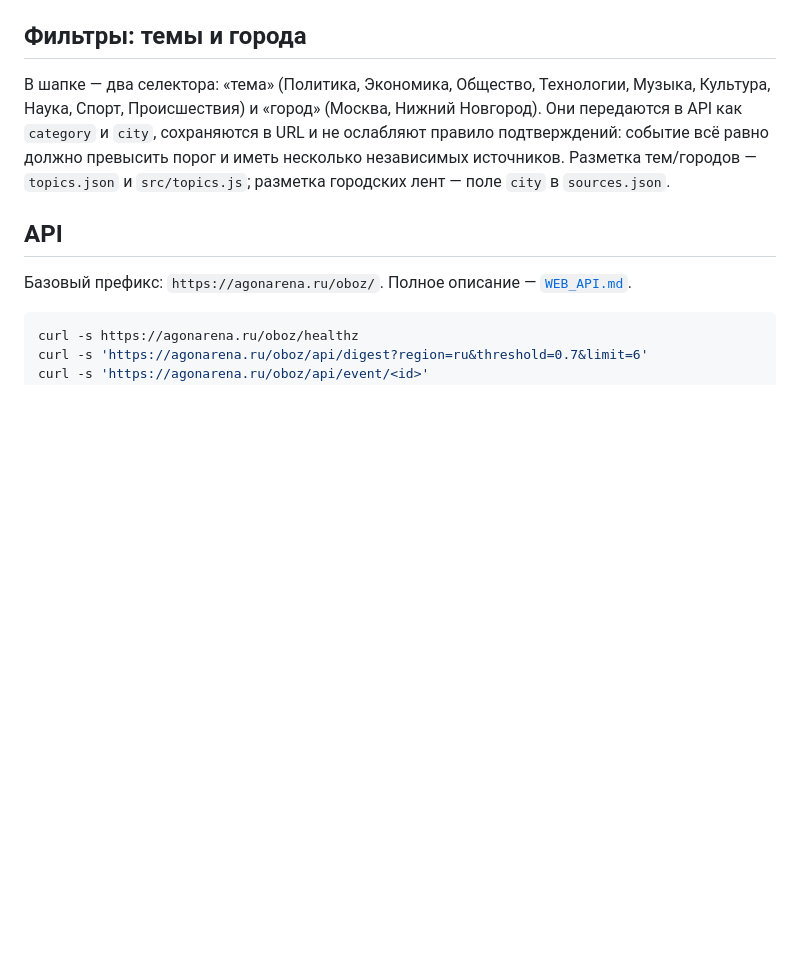
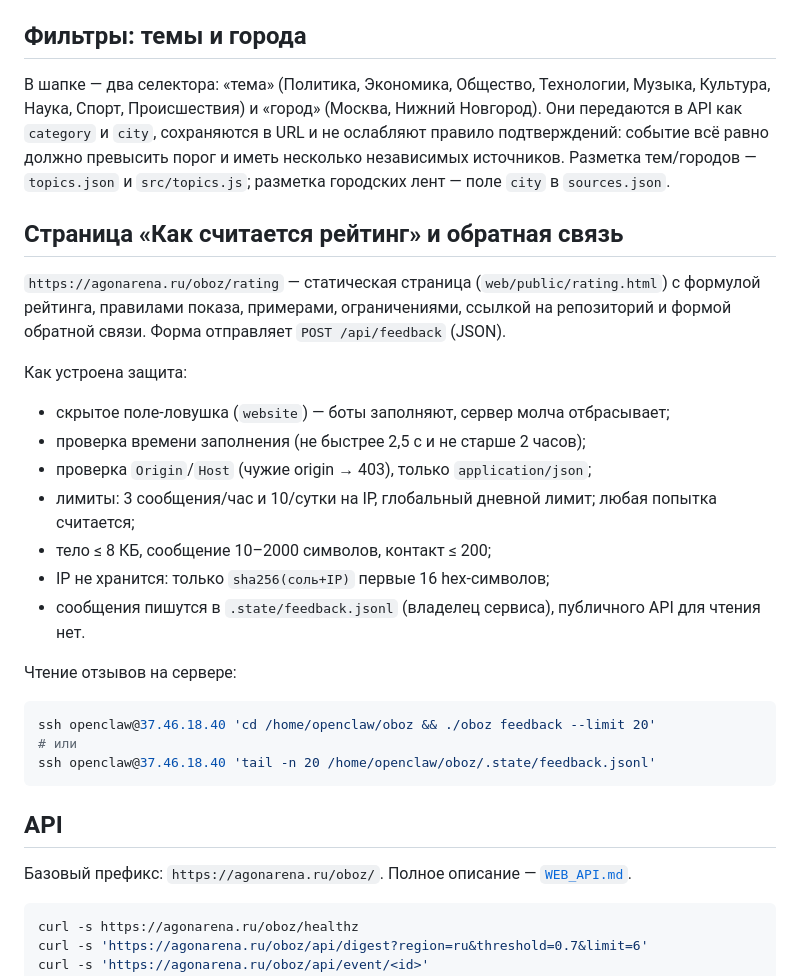
Before and after one commit to martiyanov/oboz, a Markdown page: docs/WEB.md, the part around the change. Drawn GitHub-style; blank space fills up the shorter version.

````diff
--- a/docs/WEB.md
+++ b/docs/WEB.md
@@ -51,6 +51,30 @@ systemd-сервис oboz-web  (node web/server.mjs, 127.0.0.1:8788)
 `category` и `city`, сохраняются в URL и не ослабляют правило подтверждений: событие всё равно
 должно превысить порог и иметь несколько независимых источников. Разметка тем/городов —
 `topics.json` и `src/topics.js`; разметка городских лент — поле `city` в `sources.json`.
+
+## Страница «Как считается рейтинг» и обратная связь
+
+`https://agonarena.ru/oboz/rating` — статическая страница (`web/public/rating.html`) с формулой
+рейтинга, правилами показа, примерами, ограничениями, ссылкой на репозиторий и формой обратной
+связи. Форма отправляет `POST /api/feedback` (JSON).
+
+Как устроена защита:
+
+- скрытое поле-ловушка (`website`) — боты заполняют, сервер молча отбрасывает;
+- проверка времени заполнения (не быстрее 2,5 с и не старше 2 часов);
+- проверка `Origin`/`Host` (чужие origin → 403), только `application/json`;
+- лимиты: 3 сообщения/час и 10/сутки на IP, глобальный дневной лимит; любая попытка считается;
+- тело ≤ 8 КБ, сообщение 10–2000 символов, контакт ≤ 200;
+- IP не хранится: только `sha256(соль+IP)` первые 16 hex-символов;
+- сообщения пишутся в `.state/feedback.jsonl` (владелец сервиса), публичного API для чтения нет.
+
+Чтение отзывов на сервере:
+
+```bash
+ssh openclaw@37.46.18.40 'cd /home/openclaw/oboz && ./oboz feedback --limit 20'
+# или
+ssh openclaw@37.46.18.40 'tail -n 20 /home/openclaw/oboz/.state/feedback.jsonl'
+```
 
 ## API
 
````
Also changed, not shown: README.md (+15 -0 lines), docs/WEB_API.md (+13 -0 lines), docs/screenshots/rating-dark.png (added), docs/screenshots/rating-light.png (added), docs/screenshots/rating-mobile.png (added), 8 other files.
